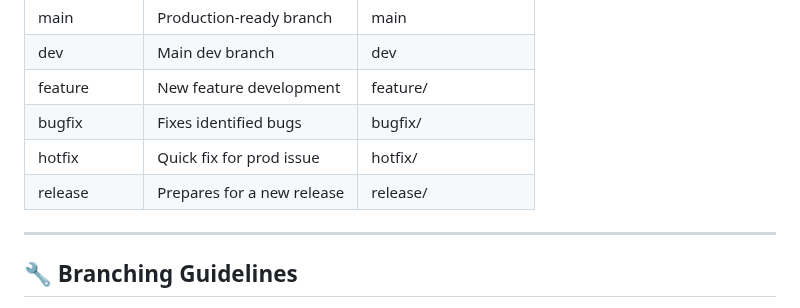
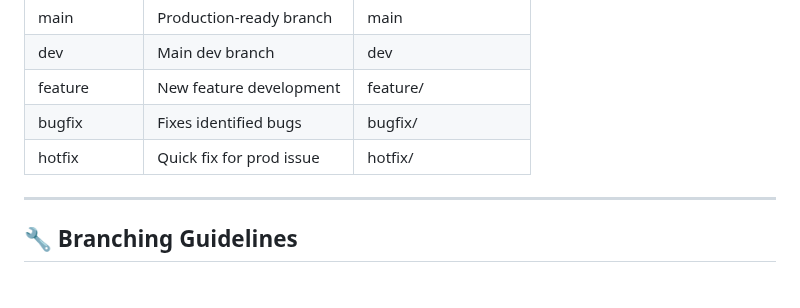
Before and after one commit to PUP-BSIT/project-errawrs, a Markdown page: README.md, the part around the change. GitHub-like rendering.

Commit message:
remove release branch

```diff
--- a/README.md
+++ b/README.md
@@ -89,7 +89,6 @@ Visit the application here:
 | feature     | New feature development   | feature/<feature-name>      |
 | bugfix      | Fixes identified bugs     | bugfix/<issue-description>  |
 | hotfix      | Quick fix for prod issue  | hotfix/<issue>              |
-| release     | Prepares for a new release| release/<version>           |
 
 ---
 
```
